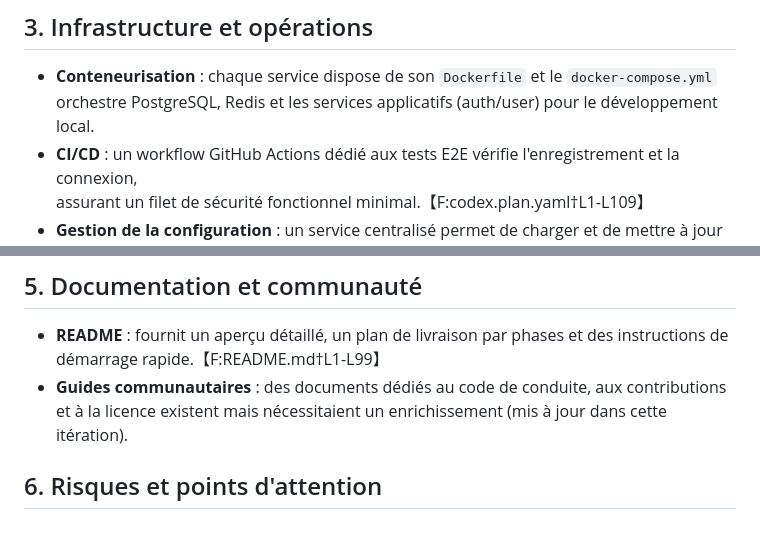
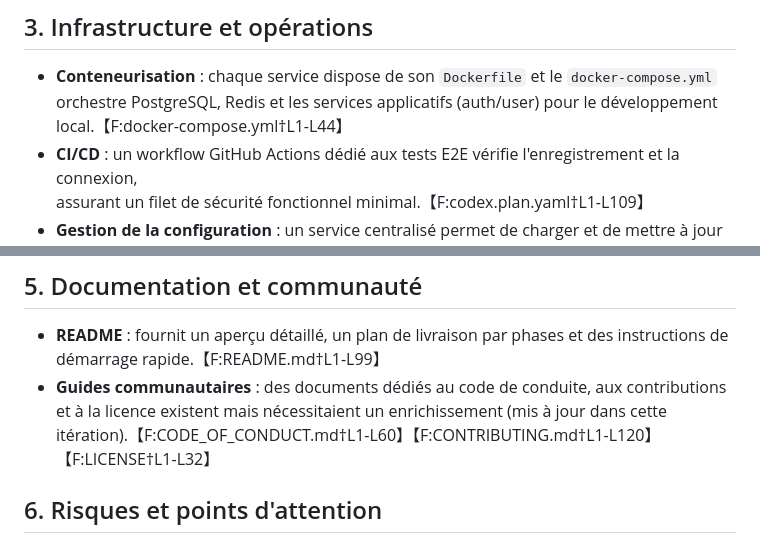
Before and after one commit to decarvalhoe/trading-bot-open-source, a Markdown page: docs/project-evaluation.md, 2 parts joined by grey strips. Drawn GitHub-style.

Commit message:
docs: préciser les références du rapport

```diff
--- a/docs/project-evaluation.md
+++ b/docs/project-evaluation.md
@@ -24,7 +24,7 @@ clés d'orchestration de stratégies, d'intégration marchés et d'observabilit
 ## 3. Infrastructure et opérations
 
 - **Conteneurisation** : chaque service dispose de son `Dockerfile` et le `docker-compose.yml`
-  orchestre PostgreSQL, Redis et les services applicatifs (auth/user) pour le développement local.
+  orchestre PostgreSQL, Redis et les services applicatifs (auth/user) pour le développement local.【F:docker-compose.yml†L1-L44】
 - **CI/CD** : un workflow GitHub Actions dédié aux tests E2E vérifie l'enregistrement et la connexion,
   assurant un filet de sécurité fonctionnel minimal.【F:codex.plan.yaml†L1-L109】
 - **Gestion de la configuration** : un service centralisé permet de charger et de mettre à jour les
@@ -44,7 +44,7 @@ clés d'orchestration de stratégies, d'intégration marchés et d'observabilit
 - **README** : fournit un aperçu détaillé, un plan de livraison par phases et des instructions de
   démarrage rapide.【F:README.md†L1-L99】
 - **Guides communautaires** : des documents dédiés au code de conduite, aux contributions et à la
-  licence existent mais nécessitaient un enrichissement (mis à jour dans cette itération).
+  licence existent mais nécessitaient un enrichissement (mis à jour dans cette itération).【F:CODE_OF_CONDUCT.md†L1-L60】【F:CONTRIBUTING.md†L1-L120】【F:LICENSE†L1-L32】
 
 ## 6. Risques et points d'attention
 
```
